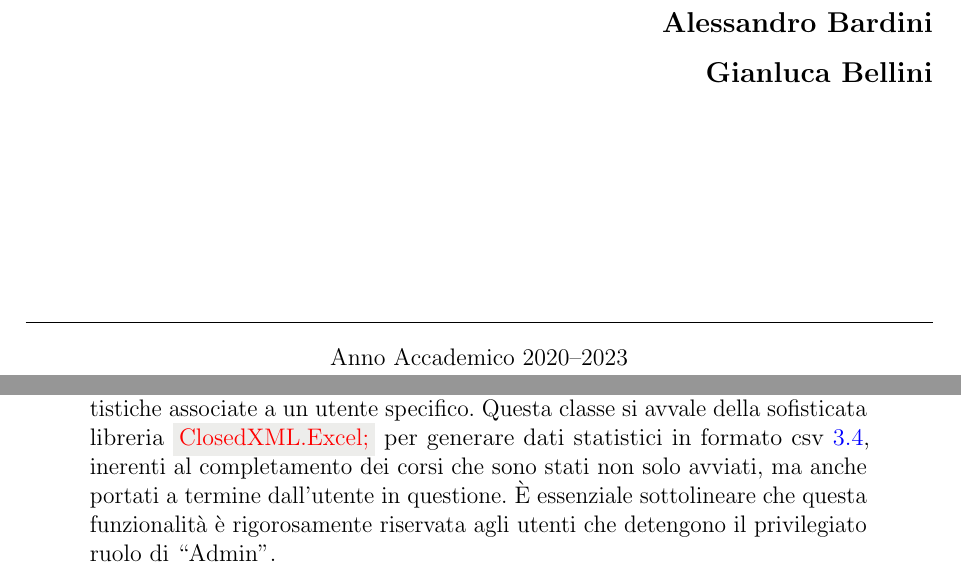
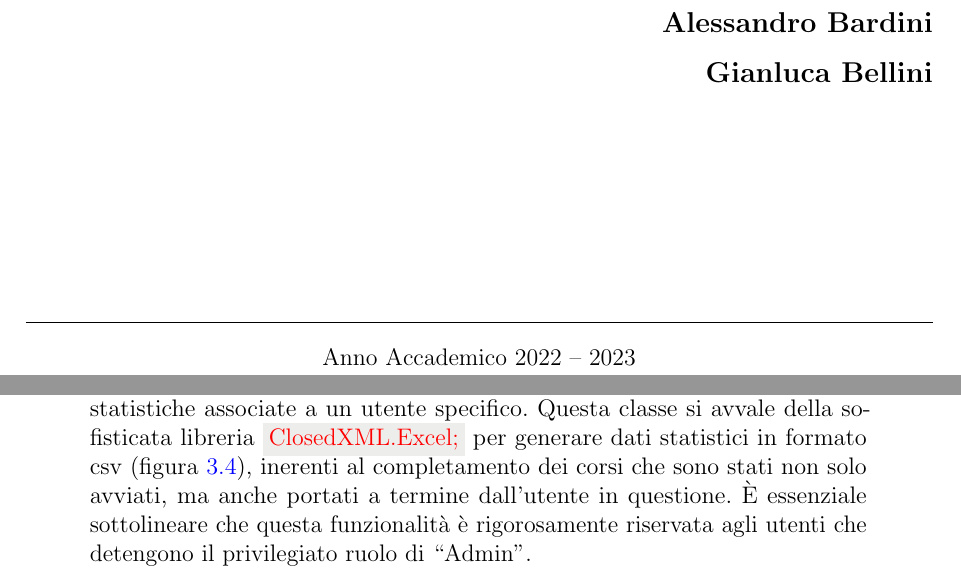
Before and after one commit to DennisTurco/Tesi, a LaTeX thesis (Tesi.tex, which reads Capitoli/Capitolo03.tex): two parts of pages 1 and 24 of 45, joined at a grey line, cut so that both start at the same text. Compiled offline with pdfLaTeX.

Commit message:
fix: general

```diff
--- a/Capitoli/Capitolo03.tex
+++ b/Capitoli/Capitolo03.tex
@@ -223,7 +223,7 @@ dovrà essere convertito in una collezione di oggetti dello stesso tipo (attrave
 Un punto di particolare rilevanza che merita menzione è rappresentato dallo sviluppo di una classe denominata
 ``StatisticsController.cs''.\ Il suo scopo principale consiste nell'elaborare in modo esaustivo e dettagliato tutte
 le statistiche associate a un utente specifico.\ Questa classe si avvale della sofisticata libreria \inlinecode{ClosedXML.Excel;}
-per generare dati statistici in formato csv~\ref{fig:exportToExcel}, inerenti al completamento dei corsi che sono stati non solo avviati, ma anche portati a
+per generare dati statistici in formato csv (figura~\ref{fig:exportToExcel}), inerenti al completamento dei corsi che sono stati non solo avviati, ma anche portati a
 termine dall'utente in questione.\ È essenziale sottolineare che questa funzionalità è rigorosamente riservata agli
 utenti che detengono il privilegiato ruolo di ``Admin''.
 %
--- a/Tesi.tex
+++ b/Tesi.tex
@@ -40,7 +40,7 @@
 \advisor{Prof.\ Roberto Alfieri}
 \college{Dipartimento di Scienze Matematiche, Fisiche e Informatiche}
 \degree{Corso di Laurea \-- Triennale in Informatica}
-\degreeyears{2020--2023}
+\degreeyears{2022 -- 2023}
 
 
 % Not mandatory fields
```
Also changed, not shown: Tesi.pdf, Tesi_DennisTurco.pdf (added), 3 other files.
